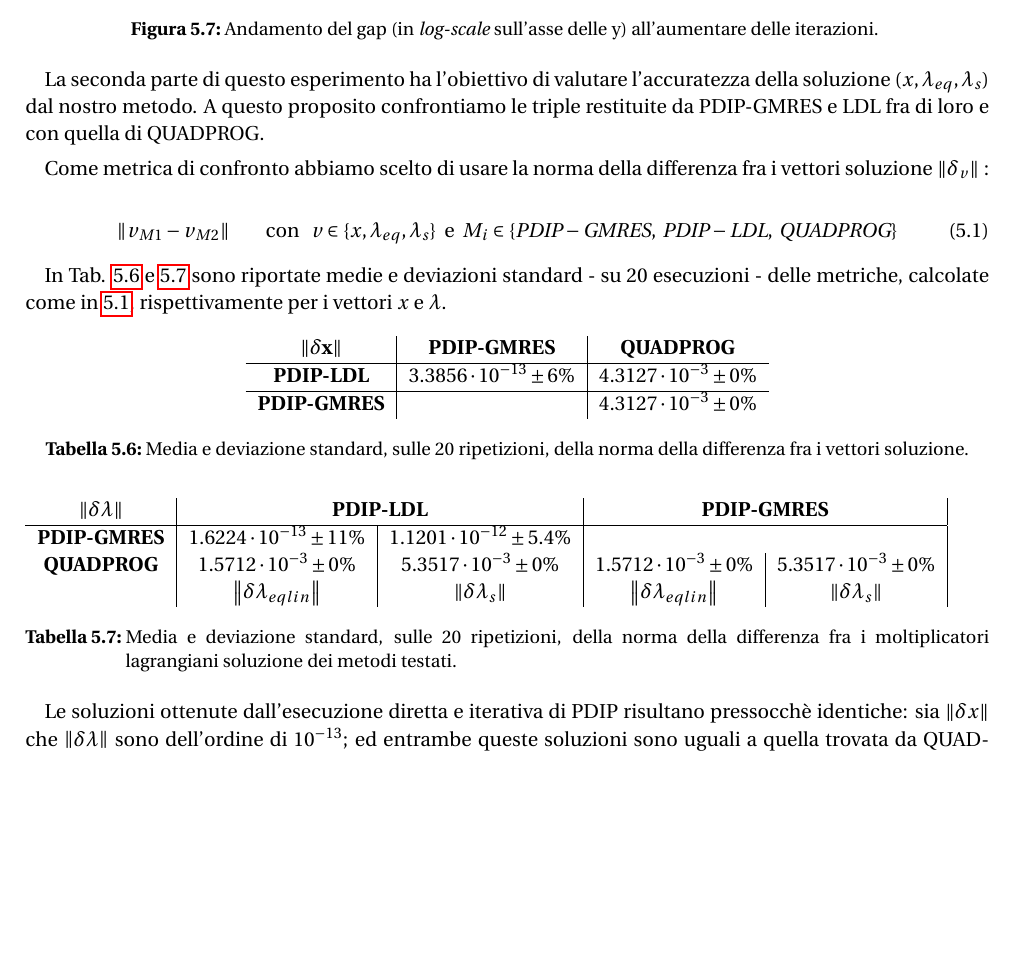
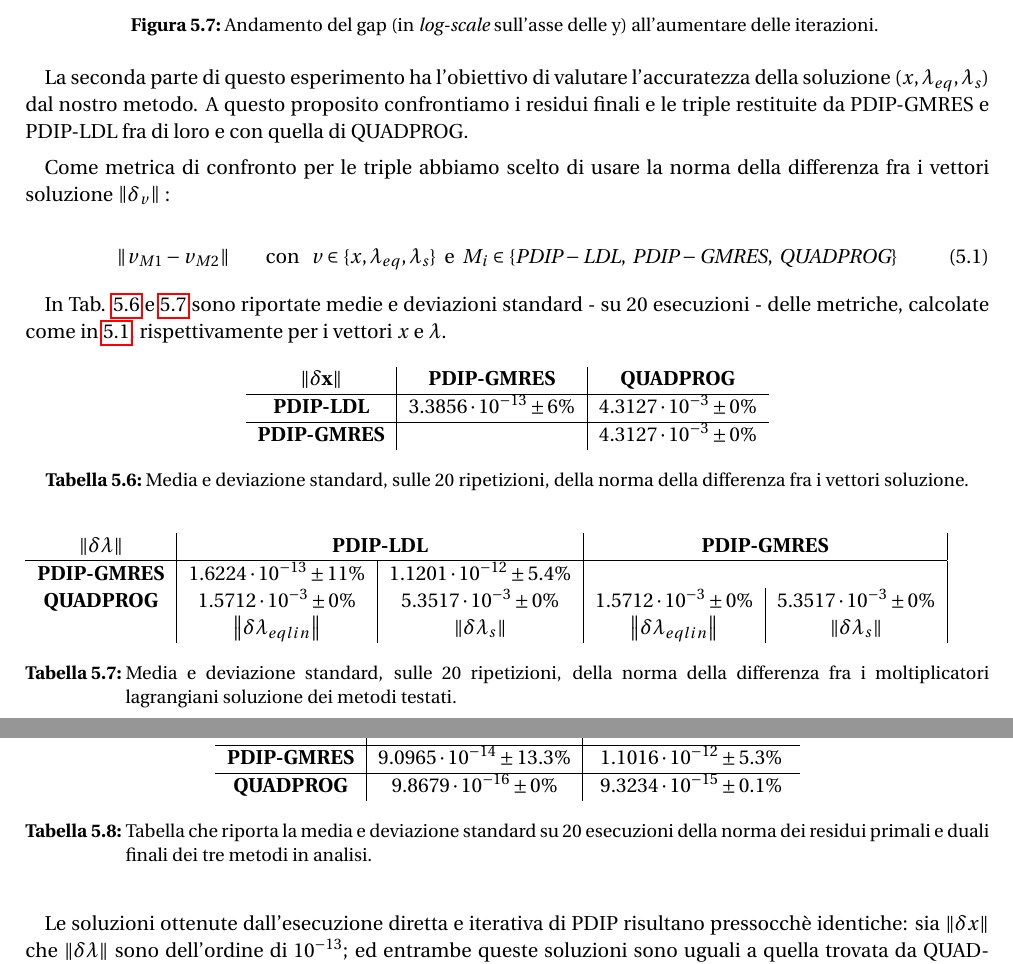
Before and after one commit to hybrs/Computational-Mathematics-project-report, a LaTeX document (main.tex, which reads 5-results.tex): part of page 14 of 15 before the commit and two parts of pages 14 and 15 of 16 after it, the two joined at a grey line, cut so that both start at the same text, the shorter picture padded with empty space. Compiled offline with pdfLaTeX.

Commit message:
files update

```diff
--- a/5-results.tex
+++ b/5-results.tex
@@ -194,16 +194,16 @@ Il grafico in Fig. \ref{fig:gap} mostra come varia - in scala logaritmica sull'a
 
 \begin{figure}[!h]
     \centering
-    \includegraphics[width=0.8\textwidth, height=6.3cm]{img/MU6.png}
+    \includegraphics[width=\textwidth, height = 7.5cm]{img/MU6.png}
     \caption{Andamento del gap (in \textit{log-scale} sull'asse delle y) all'aumentare delle iterazioni. \label{fig:gap}}
 \end{figure}
 
-La seconda parte di questo esperimento ha l'obiettivo di valutare l'accuratezza della soluzione $(x, \lambda_{eq}, \lambda_s)$ dal nostro metodo. A questo proposito confrontiamo le triple restituite da PDIP-GMRES e LDL fra di loro e con quella di QUADPROG.
+La seconda parte di questo esperimento ha l'obiettivo di valutare l'accuratezza della soluzione $(x, \lambda_{eq}, \lambda_s)$ dal nostro metodo. A questo proposito confrontiamo i residui finali e le triple restituite da PDIP-GMRES e PDIP-LDL fra di loro e con quella di QUADPROG.
 
-Come metrica di confronto abbiamo scelto di usare la norma della differenza fra i vettori soluzione $\norm{\delta_v}$ :
+Come metrica di confronto per le triple abbiamo scelto di usare la norma della differenza fra i vettori soluzione $\norm{\delta_v}$ :
 
 \begin{equation}\label{ep:acc}
-     \norm{v_{M1} - v_{M2}} \;\;\;\;\;\;\;\;\; \mathrm{con} \;\;\; v\in \{ x, \lambda_{eq}, \lambda_s\} \;\; \mathrm{e} \;\; M_i \in \{{\scriptsize\mathit{PDIP-GMRES},\; \mathit{PDIP-LDL}, \; \mathit{QUADPROG}}\}
+     \norm{v_{M1} - v_{M2}} \;\;\;\;\;\;\;\;\; \mathrm{con} \;\;\; v\in \{ x, \lambda_{eq}, \lambda_s\} \;\; \mathrm{e} \;\; M_i \in \{{\scriptsize\mathit{PDIP-LDL},\; \mathit{PDIP-GMRES}, \; \mathit{QUADPROG}}\}
 \end{equation}
 
 In Tab. \ref{tab:normx} e \ref{tab:norml} sono riportate medie e deviazioni standard - su 20 esecuzioni - delle metriche, calcolate come in \ref{ep:acc}, rispettivamente per i vettori $x$ e $\lambda$.
@@ -228,4 +228,16 @@ $\mathbf{\norm{\delta x}}$ & \multicolumn{2}{c|}{\textbf{PDIP-GMRES}}         &
 \caption{Media e deviazione standard, sulle 20 ripetizioni, della norma della differenza fra i moltiplicatori lagrangiani soluzione dei metodi testati.\label{tab:norml}}
 \end{table}
 
-Le soluzioni ottenute dall'esecuzione diretta e iterativa di PDIP risultano pressocchè identiche: sia $\norm{\delta x}$ che $\norm{\delta\lambda}$ sono dell'ordine di $10^{-13}$; ed entrambe queste soluzioni sono uguali a quella trovata da QUADPROG a meno di un fattore di $10^{-3}$. La nostra implementazione può essere quindi considerata stabile e accurata rispetto alla built-in di \texttt{MATLAB}.
+\begin{table}[!h]
+\centering
+\begin{tabular}{c|c|c}
+\textbf{}           & $\mathbf{\norm{r_p}}$ & $\mathbf{\norm{r_d}}$ \\\hline
+\textbf{PDIP-LDL} &      $1.1741\cdot10^{-15} \pm8.9\%$                 &           $1.3726\cdot10^{-14} \pm11.4\%$             \\\hline
+\textbf{PDIP-GMRES}   &        $9.0965\cdot10^{-14} \pm13.3\%$               &            $1.1016\cdot10^{-12} \pm5.3\%$           \\\hline
+\textbf{QUADPROG}   &      $9.8679\cdot10^{-16} \pm0\%$                &            $9.3234\cdot10^{-15} \pm0.1\%$   \\
+\end{tabular}
+\caption{Tabella che riporta la media e deviazione standard su 20 esecuzioni della norma dei residui primali e duali finali dei tre metodi in analisi.}
+\label{tab:res}
+\end{table}
+
+Le soluzioni ottenute dall'esecuzione diretta e iterativa di PDIP risultano pressocchè identiche: sia $\norm{\delta x}$ che $\norm{\delta\lambda}$ sono dell'ordine di $10^{-13}$; ed entrambe queste soluzioni sono uguali a quella trovata da QUADPROG a meno di un fattore di $10^{-3}$.
```
Also changed, not shown: 4-codeVal.tex (+3 -3 lines), main.pdf, 5-results.tex (14 more changed lines).
